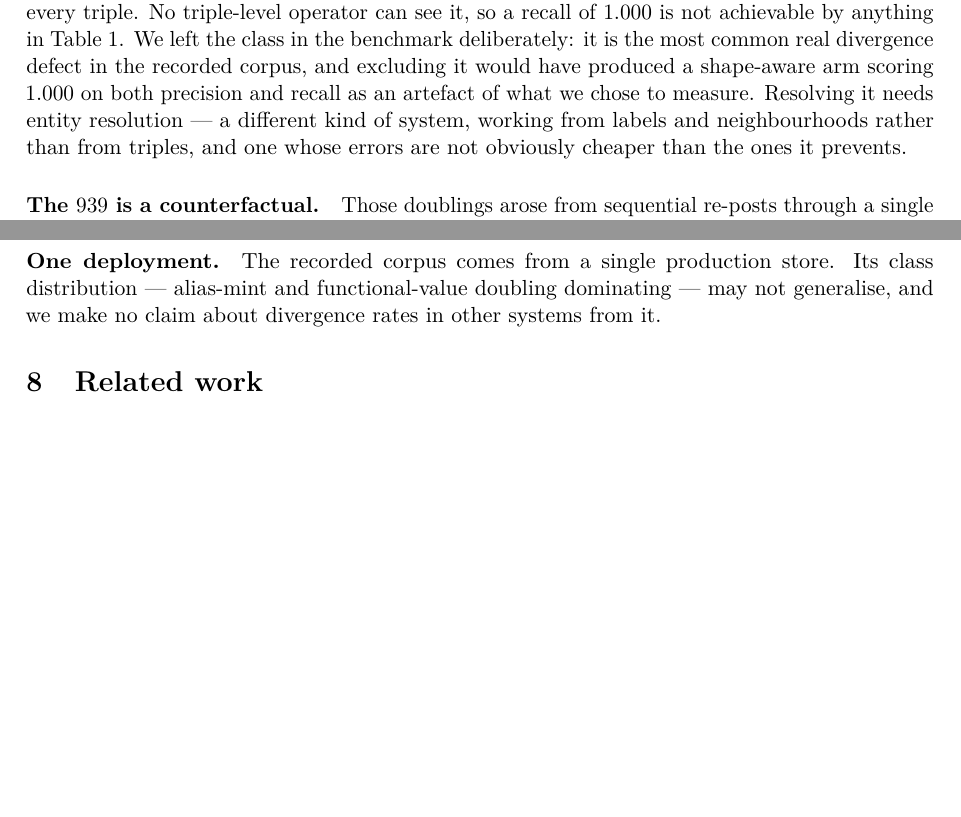
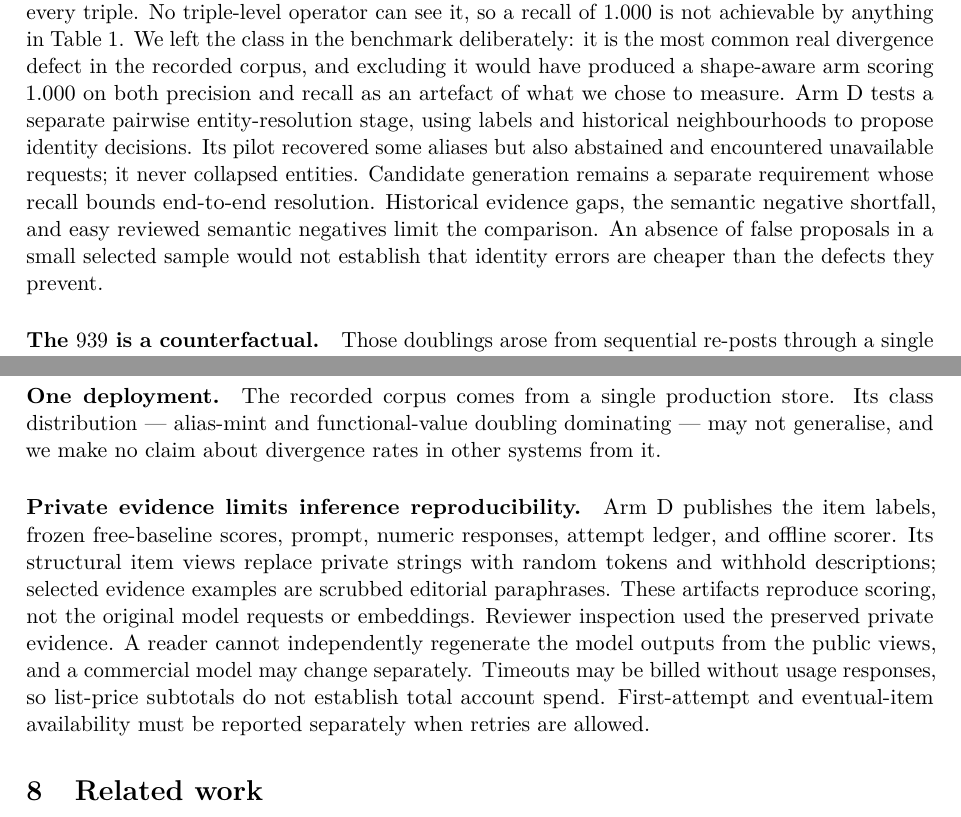
Before and after one commit to scbrown/quipu, a LaTeX paper (docs/paper-merge/main.tex, which reads docs/paper-merge/sections/07-limitations.tex): two parts of pages 9 and 10 of 12, joined at a grey line, cut so that both start at the same text, the shorter picture padded with empty space. Compiled offline with pdfLaTeX.

Commit message:
research: release structural item views and qualify private evidence replay

```diff
--- a/docs/paper-merge/sections/07-limitations.tex
+++ b/docs/paper-merge/sections/07-limitations.tex
@@ -8,9 +8,14 @@ it, so a recall of $1.000$ is not achievable by anything in Table~\ref{tab:armA}
 We left the class in the benchmark deliberately: it is the most common real
 divergence defect in the recorded corpus, and excluding it would have produced a
 shape-aware arm scoring $1.000$ on both precision and recall as an artefact of
-what we chose to measure. Resolving it needs entity resolution --- a different
-kind of system, working from labels and neighbourhoods rather than from triples,
-and one whose errors are not obviously cheaper than the ones it prevents.
+what we chose to measure. Arm D tests a separate pairwise entity-resolution stage, using labels and
+historical neighbourhoods to propose identity decisions. Its pilot recovered
+some aliases but also abstained and encountered unavailable requests; it never
+collapsed entities. Candidate generation remains a separate requirement whose
+recall bounds end-to-end resolution. Historical evidence gaps, the semantic
+negative shortfall, and easy reviewed semantic negatives limit the comparison.
+An absence of false proposals in a small selected sample would not establish
+that identity errors are cheaper than the defects they prevent.
 
 \paragraph{The $939$ is a counterfactual.} Those doublings arose from sequential
 re-posts through a single write path, not from a share, a divergence and a merge.
@@ -50,3 +55,15 @@ scorer, and the comparison in Table~\ref{tab:armA} would not transfer unchanged.
 store. Its class distribution --- alias-mint and functional-value doubling
 dominating --- may not generalise, and we make no claim about divergence rates
 in other systems from it.
+
+\paragraph{Private evidence limits inference reproducibility.}
+Arm D publishes the item labels, frozen free-baseline scores, prompt, numeric
+responses, attempt ledger, and offline scorer. Its structural item views replace
+private strings with random tokens and withhold descriptions; selected evidence
+examples are scrubbed editorial paraphrases. These artifacts reproduce scoring,
+not the original model requests or embeddings. Reviewer inspection used the
+preserved private evidence. A reader cannot independently regenerate the model
+outputs from the public views, and a commercial model may change separately.
+Timeouts may be billed without usage responses, so list-price subtotals do not
+establish total account spend. First-attempt and eventual-item availability
+must be reported separately when retries are allowed.
```
Also changed, not shown: benchmark/alias-resolution/EXAMPLES.md (added, +27 -0 lines), docs/paper-merge/main.pdf, 1 other file.
